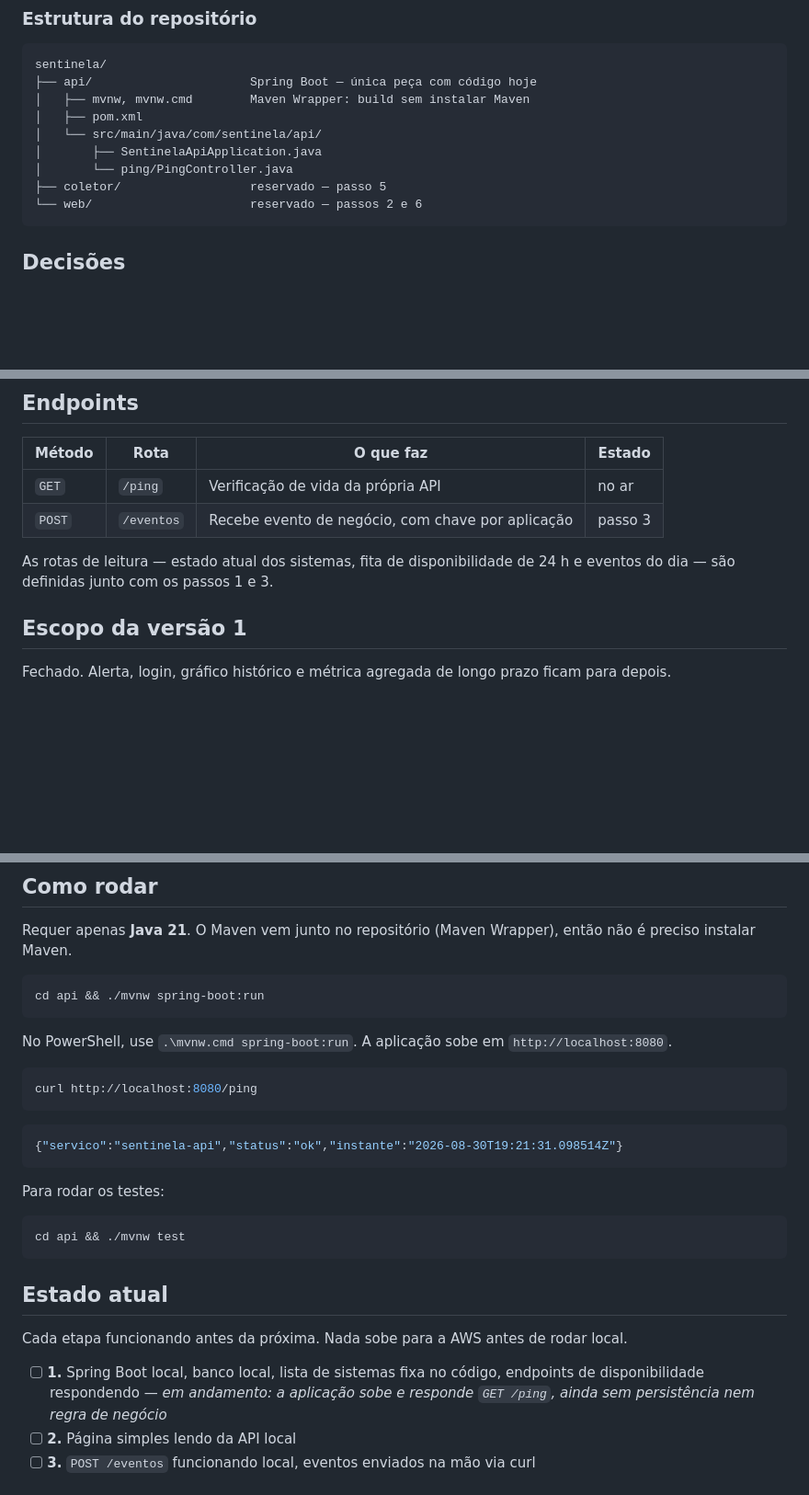
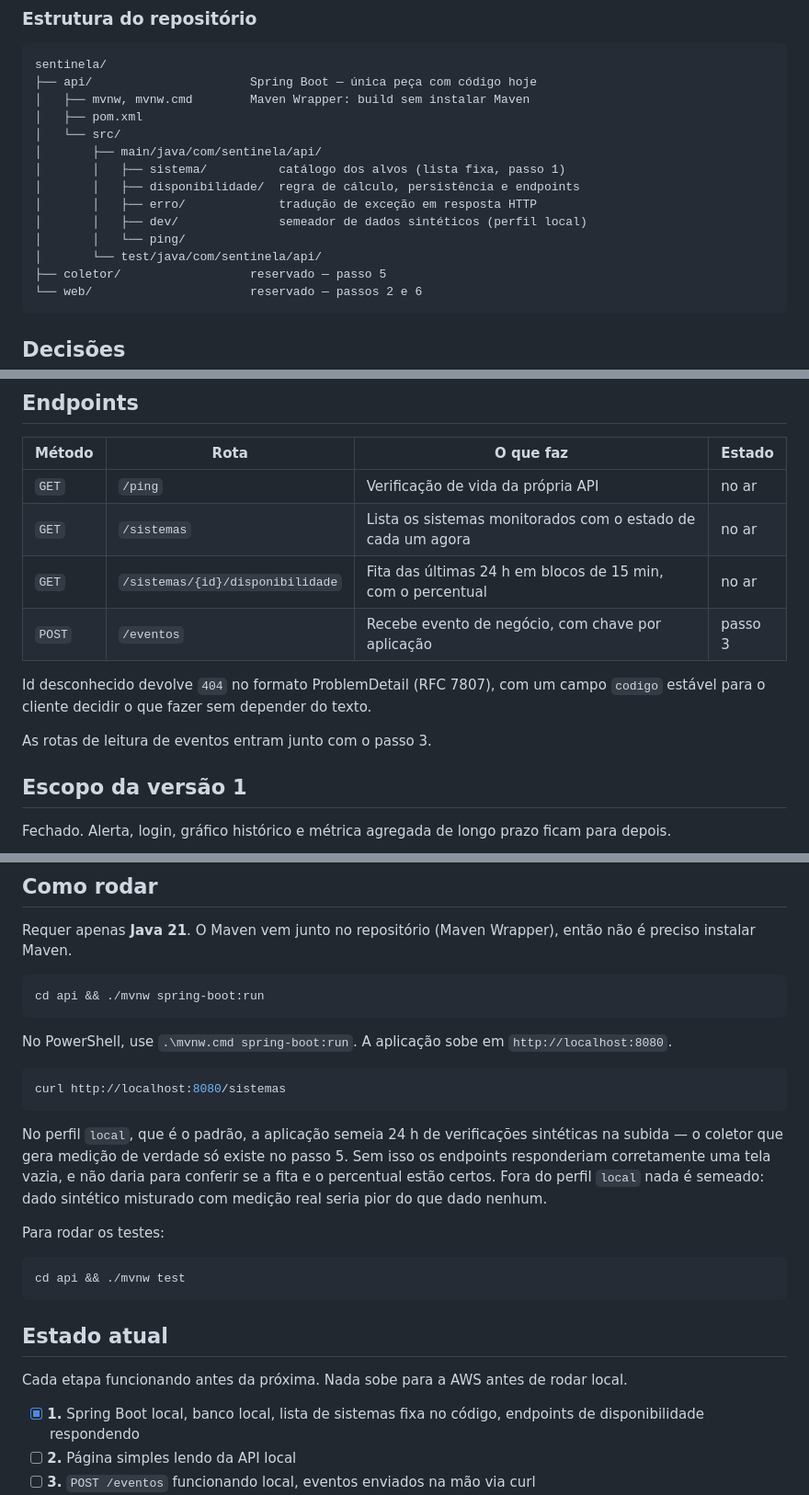
Before and after one commit to gualmeidap/sentinela, a Markdown page: README.md, 3 parts joined by grey strips. Shown at 92% size. Rendered like a GitHub page; blank space fills up the shorter version.

Commit message:
docs: registrar os endpoints do passo 1 no README
As rotas de leitura deixaram de ser 'a definir', o passo 1 esta marcado como concluido e a estrutura de pastas reflete os pacotes que existem.

Co-Authored-By: Claude Opus 5 <noreply@anthropic.com>

````diff
--- a/README.md
+++ b/README.md
@@ -77,9 +77,14 @@ sentinela/
 ├── api/                      Spring Boot — única peça com código hoje
 │   ├── mvnw, mvnw.cmd        Maven Wrapper: build sem instalar Maven
 │   ├── pom.xml
-│   └── src/main/java/com/sentinela/api/
-│       ├── SentinelaApiApplication.java
-│       └── ping/PingController.java
+│   └── src/
+│       ├── main/java/com/sentinela/api/
+│       │   ├── sistema/          catálogo dos alvos (lista fixa, passo 1)
+│       │   ├── disponibilidade/  regra de cálculo, persistência e endpoints
+│       │   ├── erro/             tradução de exceção em resposta HTTP
+│       │   ├── dev/              semeador de dados sintéticos (perfil local)
+│       │   └── ping/
+│       └── test/java/com/sentinela/api/
 ├── coletor/                  reservado — passo 5
 └── web/                      reservado — passos 2 e 6
 ```
@@ -158,10 +163,14 @@ aplicação.
 | Método | Rota | O que faz | Estado |
 |---|---|---|---|
 | `GET` | `/ping` | Verificação de vida da própria API | no ar |
+| `GET` | `/sistemas` | Lista os sistemas monitorados com o estado de cada um agora | no ar |
+| `GET` | `/sistemas/{id}/disponibilidade` | Fita das últimas 24 h em blocos de 15 min, com o percentual | no ar |
 | `POST` | `/eventos` | Recebe evento de negócio, com chave por aplicação | passo 3 |
 
-As rotas de leitura — estado atual dos sistemas, fita de disponibilidade de 24 h
-e eventos do dia — são definidas junto com os passos 1 e 3.
+Id desconhecido devolve `404` no formato ProblemDetail (RFC 7807), com um campo
+`codigo` estável para o cliente decidir o que fazer sem depender do texto.
+
+As rotas de leitura de eventos entram junto com o passo 3.
 
 ## Escopo da versão 1
 
@@ -215,12 +224,15 @@ No PowerShell, use `.\mvnw.cmd spring-boot:run`. A aplicação sobe em
 `http://localhost:8080`.
 
 ```bash
-curl http://localhost:8080/ping
+curl http://localhost:8080/sistemas
 ```
 
-```json
-{"servico":"sentinela-api","status":"ok","instante":"2026-08-30T19:21:31.098514Z"}
-```
+No perfil `local`, que é o padrão, a aplicação semeia 24 h de verificações
+sintéticas na subida — o coletor que gera medição de verdade só existe no passo
+5. Sem isso os endpoints responderiam corretamente uma tela vazia, e não daria
+para conferir se a fita e o percentual estão certos. Fora do perfil `local` nada
+é semeado: dado sintético misturado com medição real seria pior do que dado
+nenhum.
 
 Para rodar os testes:
 
@@ -232,9 +244,8 @@ cd api && ./mvnw test
 
 Cada etapa funcionando antes da próxima. Nada sobe para a AWS antes de rodar local.
 
-- [ ] **1.** Spring Boot local, banco local, lista de sistemas fixa no código,
-      endpoints de disponibilidade respondendo — *em andamento: a aplicação sobe
-      e responde `GET /ping`, ainda sem persistência nem regra de negócio*
+- [x] **1.** Spring Boot local, banco local, lista de sistemas fixa no código,
+      endpoints de disponibilidade respondendo
 - [ ] **2.** Página simples lendo da API local
 - [ ] **3.** `POST /eventos` funcionando local, eventos enviados na mão via curl
 - [ ] **4.** Troca do banco local para DynamoDB
````
Also changed, not shown: other parts of README.md (+1 -1 lines).
